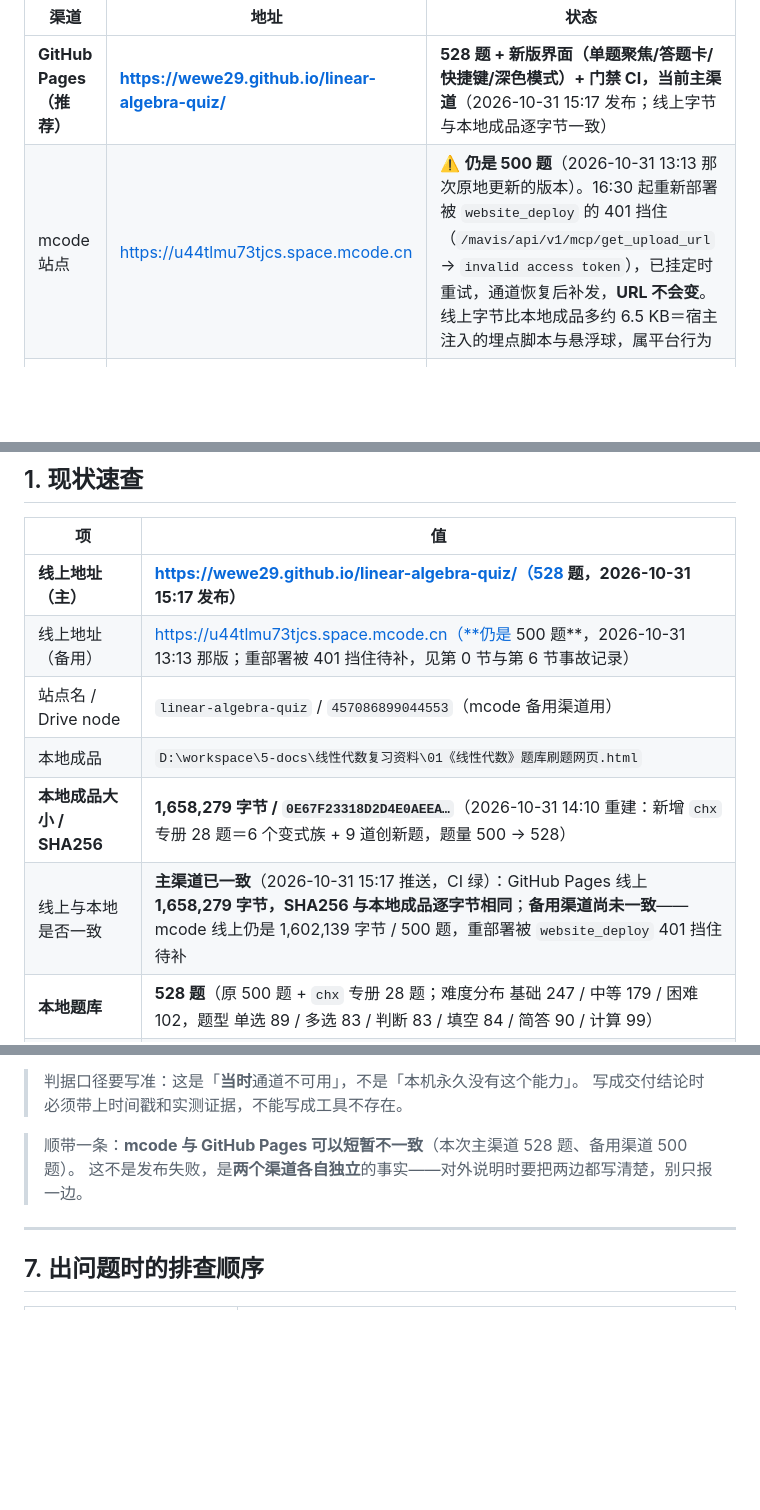
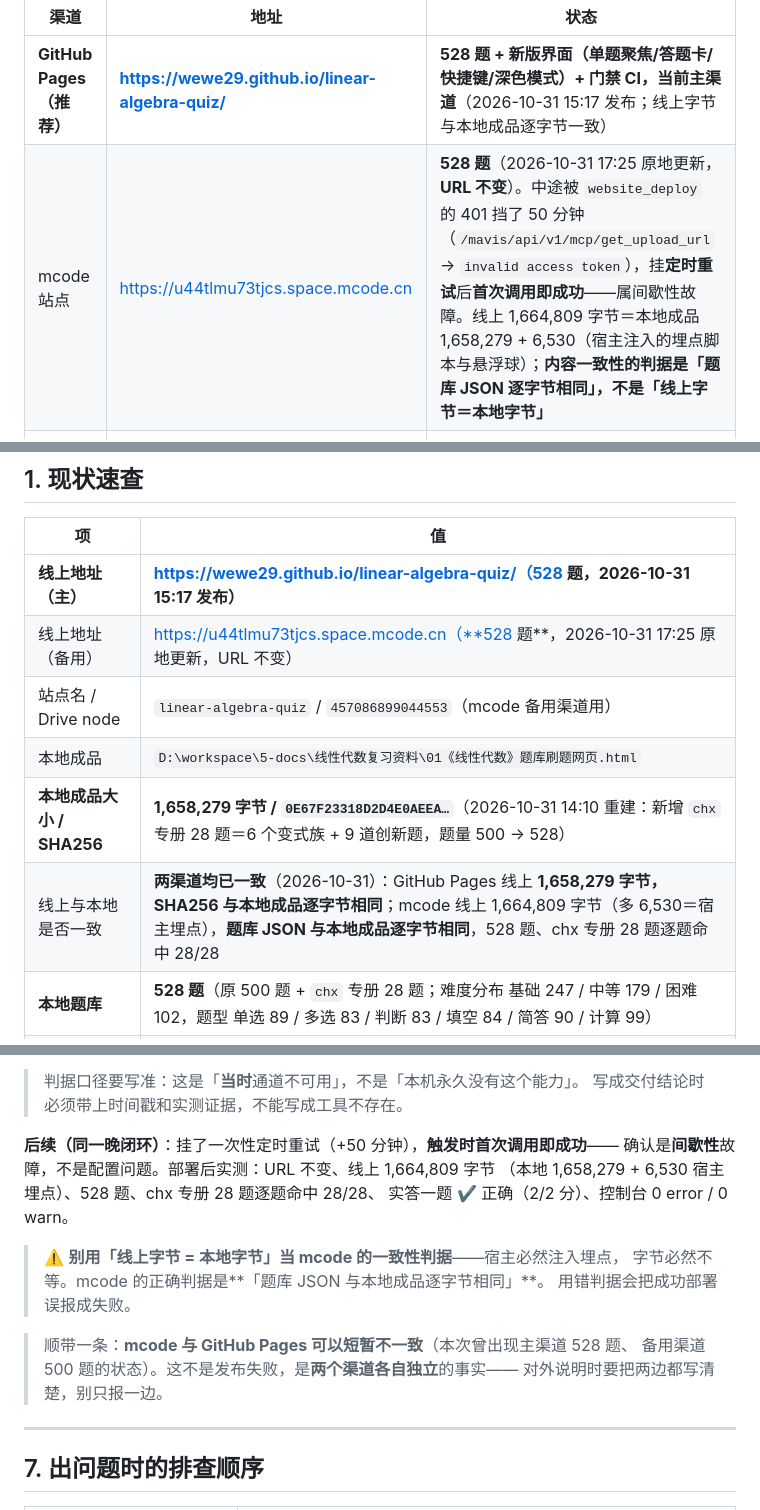
Before and after one commit to wewe29/linear-algebra-quiz, a Markdown page: 更新指南.md, 3 parts joined by grey strips. GitHub-like rendering; blank space fills up the shorter version.

Commit message:
文档：mcode 备用渠道已补上 528 题（定时重试首次调用即成功）
- 更新指南.md §0/§1：mcode 由「仍是 500 题」改为 528 题（2026-10-31 17:25 原地更新，URL 不变）
- 更新指南.md：新增两条判据纪律——
  ① mcode 不能用「线上字节 = 本地字节」当一致性判据（宿主必注入埋点，字节必然不等），
     正确判据是「题库 JSON 与本地成品逐字节相同」
  ② mcode 与 GitHub Pages 是两个独立渠道，可能短暂不一致，对外说明要两边都写
- 更新指南.md §6：401 事故记录补上闭环（定时重试触发时首次调用即成功＝间歇性故障）
- 方案文档 §10.4：mcode 行同步为已更新

纯文档改动，不涉及产物与构建。

```diff
--- a/更新指南.md
+++ b/更新指南.md
@@ -15,7 +15,7 @@
 | 渠道 | 地址 | 状态 |
 |---|---|---|
 | **GitHub Pages（推荐）** | **https://wewe29.github.io/linear-algebra-quiz/** | **528 题 + 新版界面（单题聚焦/答题卡/快捷键/深色模式）+ 门禁 CI，当前主渠道**（2026-10-31 15:17 发布；线上字节与本地成品逐字节一致） |
-| mcode 站点 | https://u44tlmu73tjcs.space.mcode.cn | ⚠️ **仍是 500 题**（2026-10-31 13:13 那次原地更新的版本）。16:30 起重新部署被 `website_deploy` 的 401 挡住（`/mavis/api/v1/mcp/get_upload_url` → `invalid access token`），已挂定时重试，通道恢复后补发，**URL 不会变**。线上字节比本地成品多约 6.5 KB＝宿主注入的埋点脚本与悬浮球，属平台行为 |
+| mcode 站点 | https://u44tlmu73tjcs.space.mcode.cn | **528 题**（2026-10-31 17:25 原地更新，**URL 不变**）。中途被 `website_deploy` 的 401 挡了 50 分钟（`/mavis/api/v1/mcp/get_upload_url` → `invalid access token`），挂**定时重试**后**首次调用即成功**——属间歇性故障。线上 1,664,809 字节＝本地成品 1,658,279 + 6,530（宿主注入的埋点脚本与悬浮球）；**内容一致性的判据是「题库 JSON 逐字节相同」，不是「线上字节＝本地字节」** |
 | **平台版（多学科应用）** | 交付物：`5-docs\quiz-platform\dist\`（纯静态，221 文件 / 8.11 MB） | **迭代 0–4c 已完成**：五学科 2060 题（高数 905 / 线代 528 / 概率统计 100 / 数可视 283 / 机器学习 244），门户 + 五子站 + PWA。**托管由使用者自理**，不在本指南范围内 |
 
 **GitHub Pages 发布流程**（仓库 `wewe29/linear-algebra-quiz`，公开仓）：
@@ -62,11 +62,11 @@ git -C $R push
 | 项 | 值 |
 |---|---|
 | **线上地址（主）** | **https://wewe29.github.io/linear-algebra-quiz/（528 题，2026-10-31 15:17 发布）** |
-| 线上地址（备用） | https://u44tlmu73tjcs.space.mcode.cn（**仍是 500 题**，2026-10-31 13:13 那版；重部署被 401 挡住待补，见第 0 节与第 6 节事故记录） |
+| 线上地址（备用） | https://u44tlmu73tjcs.space.mcode.cn（**528 题**，2026-10-31 17:25 原地更新，URL 不变） |
 | 站点名 / Drive node | `linear-algebra-quiz` / `457086899044553`（mcode 备用渠道用） |
 | 本地成品 | `D:\workspace\5-docs\线性代数复习资料\01《线性代数》题库刷题网页.html` |
 | **本地成品大小 / SHA256** | **1,658,279 字节 / `0E67F23318D2D4E0AEEA…`**（2026-10-31 14:10 重建：新增 `chx` 专册 28 题＝6 个变式族 + 9 道创新题，题量 500 → 528） |
-| 线上与本地是否一致 | **主渠道已一致**（2026-10-31 15:17 推送，CI 绿）：GitHub Pages 线上 **1,658,279 字节，SHA256 与本地成品逐字节相同**；**备用渠道尚未一致**——mcode 线上仍是 1,602,139 字节 / 500 题，重部署被 `website_deploy` 401 挡住待补 |
+| 线上与本地是否一致 | **两渠道均已一致**（2026-10-31）：GitHub Pages 线上 **1,658,279 字节，SHA256 与本地成品逐字节相同**；mcode 线上 1,664,809 字节（多 6,530＝宿主埋点），**题库 JSON 与本地成品逐字节相同**，528 题、chx 专册 28 题逐题命中 28/28 |
 | **本地题库** | **528 题**（原 500 题 + `chx` 专册 28 题；难度分布 基础 247 / 中等 179 / 困难 102，题型 单选 89 / 多选 83 / 判断 83 / 填空 84 / 简答 90 / 计算 99） |
 | 源码（题库 + 工具链） | `D:\workspace\5-docs\线性代数复习资料\tools\` |
 | 口径单一事实源 | `tools\qa_bank\target.py`（**题库一变就跑 `tally.py --emit-target` 更新**） |
@@ -343,8 +343,18 @@ HTTP 401: {"error":"invalid access token"}
 > 判据口径要写准：这是「**当时**通道不可用」，不是「本机永久没有这个能力」。
 > 写成交付结论时必须带上时间戳和实测证据，不能写成工具不存在。
 
-> 顺带一条：**mcode 与 GitHub Pages 可以短暂不一致**（本次主渠道 528 题、备用渠道 500 题）。
-> 这不是发布失败，是**两个渠道各自独立**的事实——对外说明时要把两边都写清楚，别只报一边。
+**后续（同一晚闭环）**：挂了一次性定时重试（+50 分钟），**触发时首次调用即成功**——
+确认是**间歇性**故障，不是配置问题。部署后实测：URL 不变、线上 1,664,809 字节
+（本地 1,658,279 + 6,530 宿主埋点）、528 题、chx 专册 28 题逐题命中 28/28、
+实答一题 ✔ 正确（2/2 分）、控制台 0 error / 0 warn。
+
+> ⚠️ **别用「线上字节 = 本地字节」当 mcode 的一致性判据**——宿主必然注入埋点，
+> 字节必然不等。mcode 的正确判据是**「题库 JSON 与本地成品逐字节相同」**。
+> 用错判据会把成功部署误报成失败。
+
+> 顺带一条：**mcode 与 GitHub Pages 可以短暂不一致**（本次曾出现主渠道 528 题、
+> 备用渠道 500 题的状态）。这不是发布失败，是**两个渠道各自独立**的事实——
+> 对外说明时要把两边都写清楚，别只报一边。
 
 ---
 
```
Also changed, not shown: 应用化实施方案与迭代计划.md (+1 -1 lines).
